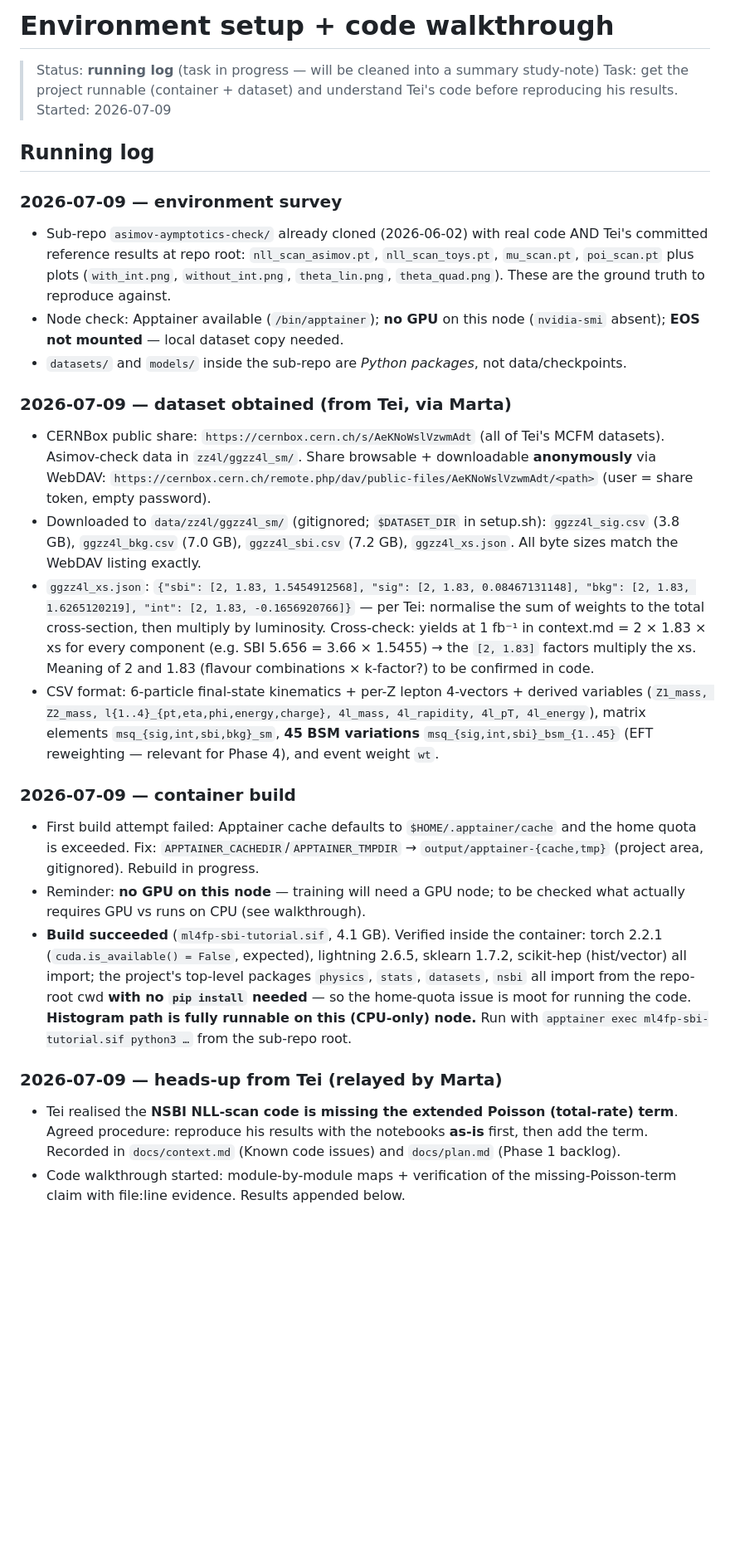
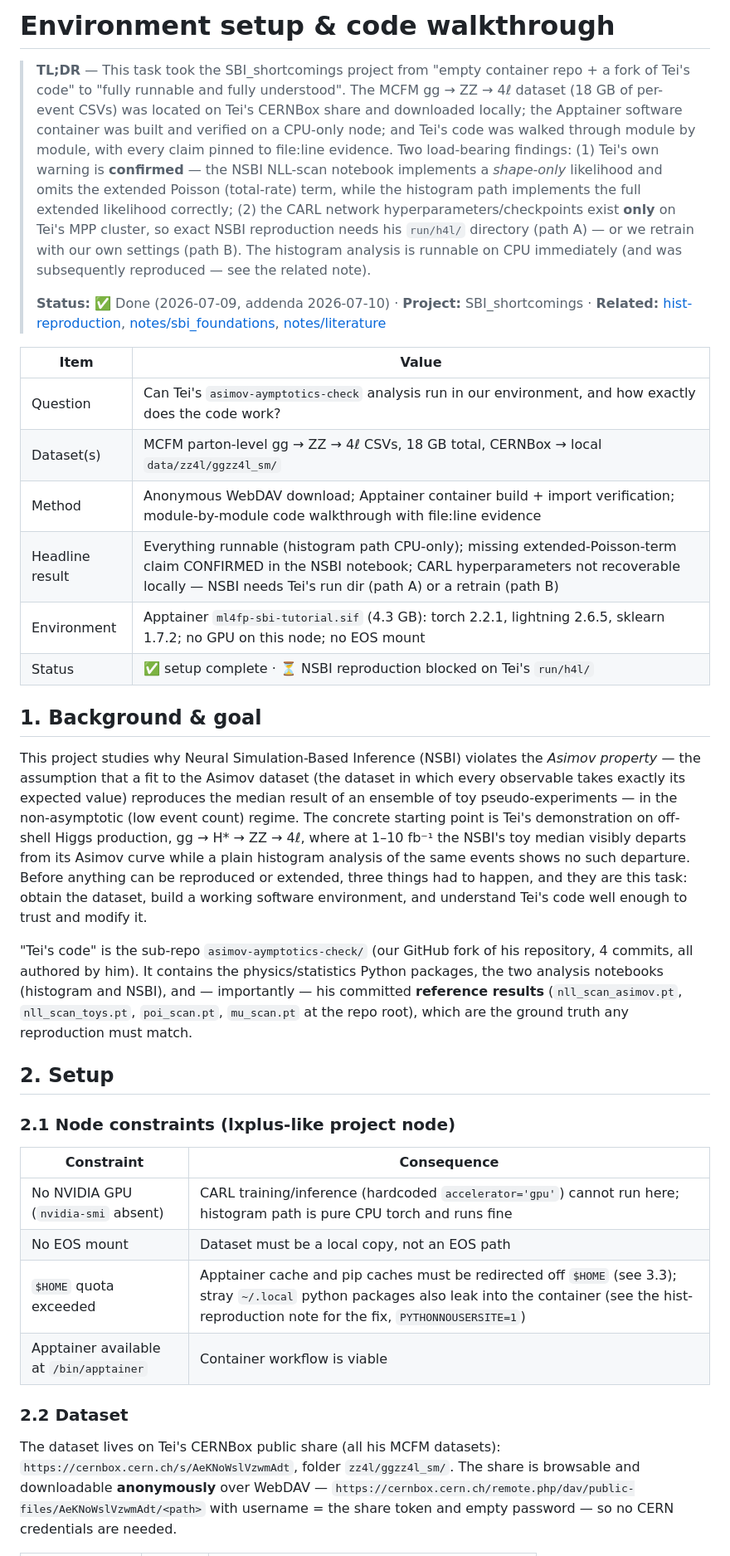
Before and after one commit to martafsilva31/SBI_shortcomings, a Markdown page: docs/env-setup-and-code-walkthrough.md, the part around one of its changes. Shown at 83% size. Rendered like a GitHub page; blank space fills up the shorter version.

Commit message:
Env-setup walkthrough rewritten as a logbook entry; proposed answer for the xs prefactors

```diff
--- a/docs/env-setup-and-code-walkthrough.md
+++ b/docs/env-setup-and-code-walkthrough.md
@@ -1,58 +1,36 @@
-# Environment setup + code walkthrough
+# Environment setup & code walkthrough
 
-> Status: **running log** (task in progress — will be cleaned into a summary study-note)
-> Task: get the project runnable (container + dataset) and understand Tei's code before reproducing his results.
-> Started: 2026-07-09
+> **TL;DR** — This task took the SBI_shortcomings project from "empty container repo + a fork of Tei's code" to "fully runnable and fully understood". The MCFM gg → ZZ → 4ℓ dataset (18 GB of per-event CSVs) was located on Tei's CERNBox share and downloaded locally; the Apptainer software container was built and verified on a CPU-only node; and Tei's code was walked through module by module, with every claim pinned to file:line evidence. Two load-bearing findings: (1) Tei's own warning is **confirmed** — the NSBI NLL-scan notebook implements a *shape-only* likelihood and omits the extended Poisson (total-rate) term, while the histogram path implements the full extended likelihood correctly; (2) the CARL network hyperparameters/checkpoints exist **only** on Tei's MPP cluster, so exact NSBI reproduction needs his `run/h4l/` directory (path A) — or we retrain with our own settings (path B). The histogram analysis is runnable on CPU immediately (and was subsequently reproduced — see the related note).
+>
+> **Status:** ✅ Done (2026-07-09, addenda 2026-07-10) · **Project:** SBI_shortcomings · **Related:** [hist-reproduction](hist-reproduction.md), [notes/sbi_foundations](notes/sbi_foundations.md), [notes/literature](notes/literature.md)
 
-## Running log
+| Item | Value |
+|---|---|
+| Question | Can Tei's `asimov-aymptotics-check` analysis run in our environment, and how exactly does the code work? |
+| Dataset(s) | MCFM parton-level gg → ZZ → 4ℓ CSVs, 18 GB total, CERNBox → local `data/zz4l/ggzz4l_sm/` |
+| Method | Anonymous WebDAV download; Apptainer container build + import verification; module-by-module code walkthrough with file:line evidence |
+| Headline result | Everything runnable (histogram path CPU-only); missing extended-Poisson-term claim CONFIRMED in the NSBI notebook; CARL hyperparameters not recoverable locally — NSBI needs Tei's run dir (path A) or a retrain (path B) |
+| Environment | Apptainer `ml4fp-sbi-tutorial.sif` (4.3 GB): torch 2.2.1, lightning 2.6.5, sklearn 1.7.2; no GPU on this node; no EOS mount |
+| Status | ✅ setup complete · ⏳ NSBI reproduction blocked on Tei's `run/h4l/` |
 
-### 2026-07-09 — environment survey
+## 1. Background & goal
 
-- Sub-repo `asimov-aymptotics-check/` already cloned (2026-06-02) with real code AND Tei's committed
-  reference results at repo root: `nll_scan_asimov.pt`, `nll_scan_toys.pt`, `mu_scan.pt`, `poi_scan.pt`
-  plus plots (`with_int.png`, `without_int.png`, `theta_lin.png`, `theta_quad.png`). These are the
-  ground truth to reproduce against.
-- Node check: Apptainer available (`/bin/apptainer`); **no GPU** on this node (`nvidia-smi` absent);
-  **EOS not mounted** — local dataset copy needed.
-- `datasets/` and `models/` inside the sub-repo are *Python packages*, not data/checkpoints.
+This project studies why Neural Simulation-Based Inference (NSBI) violates the *Asimov property* — the assumption that a fit to the Asimov dataset (the dataset in which every observable takes exactly its expected value) reproduces the median result of an ensemble of toy pseudo-experiments — in the non-asymptotic (low event count) regime. The concrete starting point is Tei's demonstration on off-shell Higgs production, gg → H* → ZZ → 4ℓ, where at 1–10 fb⁻¹ the NSBI's toy median visibly departs from its Asimov curve while a plain histogram analysis of the same events shows no such departure. Before anything can be reproduced or extended, three things had to happen, and they are this task: obtain the dataset, build a working software environment, and understand Tei's code well enough to trust and modify it.
 
-### 2026-07-09 — dataset obtained (from Tei, via Marta)
+"Tei's code" is the sub-repo `asimov-aymptotics-check/` (our GitHub fork of his repository, 4 commits, all authored by him). It contains the physics/statistics Python packages, the two analysis notebooks (histogram and NSBI), and — importantly — his committed **reference results** (`nll_scan_asimov.pt`, `nll_scan_toys.pt`, `poi_scan.pt`, `mu_scan.pt` at the repo root), which are the ground truth any reproduction must match.
 
-- CERNBox public share: `https://cernbox.cern.ch/s/AeKNoWslVzwmAdt` (all of Tei's MCFM datasets).
-  Asimov-check data in `zz4l/ggzz4l_sm/`. Share browsable + downloadable **anonymously** via WebDAV:
-  `https://cernbox.cern.ch/remote.php/dav/public-files/AeKNoWslVzwmAdt/<path>` (user = share token, empty password).
-- Downloaded to `data/zz4l/ggzz4l_sm/` (gitignored; `$DATASET_DIR` in setup.sh):
-  `ggzz4l_sig.csv` (3.8 GB), `ggzz4l_bkg.csv` (7.0 GB), `ggzz4l_sbi.csv` (7.2 GB), `ggzz4l_xs.json`.
-  All byte sizes match the WebDAV listing exactly.
-- `ggzz4l_xs.json`: `{"sbi": [2, 1.83, 1.5454912568], "sig": [2, 1.83, 0.08467131148], "bkg": [2, 1.83, 1.6265120219], "int": [2, 1.83, -0.1656920766]}` —
-  per Tei: normalise the sum of weights to the total cross-section, then multiply by luminosity.
-  Cross-check: yields at 1 fb⁻¹ in context.md = 2 × 1.83 × xs for every component
-  (e.g. SBI 5.656 = 3.66 × 1.5455) → the `[2, 1.83]` factors multiply the xs. Meaning of 2 and 1.83
-  (flavour combinations × k-factor?) to be confirmed in code.
-- CSV format: 6-particle final-state kinematics + per-Z lepton 4-vectors + derived variables
-  (`Z1_mass, Z2_mass, l{1..4}_{pt,eta,phi,energy,charge}, 4l_mass, 4l_rapidity, 4l_pT, 4l_energy`),
-  matrix elements `msq_{sig,int,sbi,bkg}_sm`, **45 BSM variations** `msq_{sig,int,sbi}_bsm_{1..45}`
-  (EFT reweighting — relevant for Phase 4), and event weight `wt`.
+## 2. Setup
 
-### 2026-07-09 — container build
+### 2.1 Node constraints (lxplus-like project node)
 
-- First build attempt failed: Apptainer cache defaults to `$HOME/.apptainer/cache` and the home
-  quota is exceeded. Fix: `APPTAINER_CACHEDIR`/`APPTAINER_TMPDIR` → `output/apptainer-{cache,tmp}`
-  (project area, gitignored). Rebuild in progress.
-- Reminder: **no GPU on this node** — training will need a GPU node; to be checked what actually
-  requires GPU vs runs on CPU (see walkthrough).
-- **Build succeeded** (`ml4fp-sbi-tutorial.sif`, 4.1 GB). Verified inside the container:
-  torch 2.2.1 (`cuda.is_available() = False`, expected), lightning 2.6.5, sklearn 1.7.2, scikit-hep
-  (hist/vector) all import; the project's top-level packages `physics`, `stats`, `datasets`, `nsbi`
-  all import from the repo-root cwd **with no `pip install` needed** — so the home-quota issue is
-  moot for running the code. **Histogram path is fully runnable on this (CPU-only) node.** Run with
-  `apptainer exec ml4fp-sbi-tutorial.sif python3 …` from the sub-repo root.
+| Constraint | Consequence |
+|---|---|
+| No NVIDIA GPU (`nvidia-smi` absent) | CARL training/inference (hardcoded `accelerator='gpu'`) cannot run here; histogram path is pure CPU torch and runs fine |
+| No EOS mount | Dataset must be a local copy, not an EOS path |
+| `$HOME` quota exceeded | Apptainer cache and pip caches must be redirected off `$HOME` (see 3.3); stray `~/.local` python packages also leak into the container (see the hist-reproduction note for the fix, `PYTHONNOUSERSITE=1`) |
+| Apptainer available at `/bin/apptainer` | Container workflow is viable |
 
-### 2026-07-09 — heads-up from Tei (relayed by Marta)
+### 2.2 Dataset
 
-- Tei realised the **NSBI NLL-scan code is missing the extended Poisson (total-rate) term**.
-  Agreed procedure: reproduce his results with the notebooks **as-is** first, then add the term.
-  Recorded in `docs/context.md` (Known code issues) and `docs/plan.md` (Phase 1 backlog).
-- Code walkthrough started: module-by-module maps + verification of the missing-Poisson-term
-  claim with file:line evidence. Results appended below.
+The dataset lives on Tei's CERNBox public share (all his MCFM datasets): `https://cernbox.cern.ch/s/AeKNoWslVzwmAdt`, folder `zz4l/ggzz4l_sm/`. The share is browsable and downloadable **anonymously** over WebDAV — `https://cernbox.cern.ch/remote.php/dav/public-files/AeKNoWslVzwmAdt/<path>` with username = the share token and empty password — so no CERN credentials are needed.
 
```
Also changed, not shown: other parts of docs/env-setup-and-code-walkthrough.md (+132 -147 lines).
